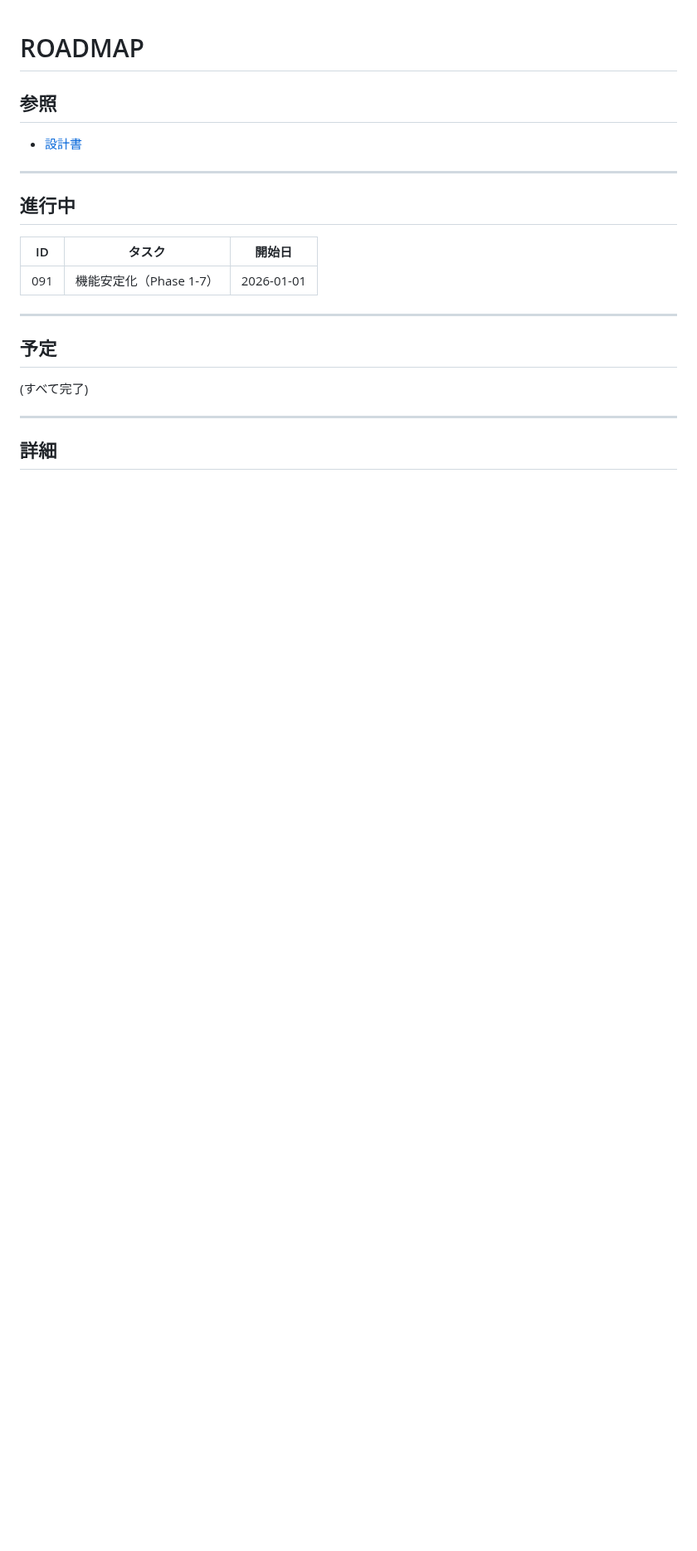
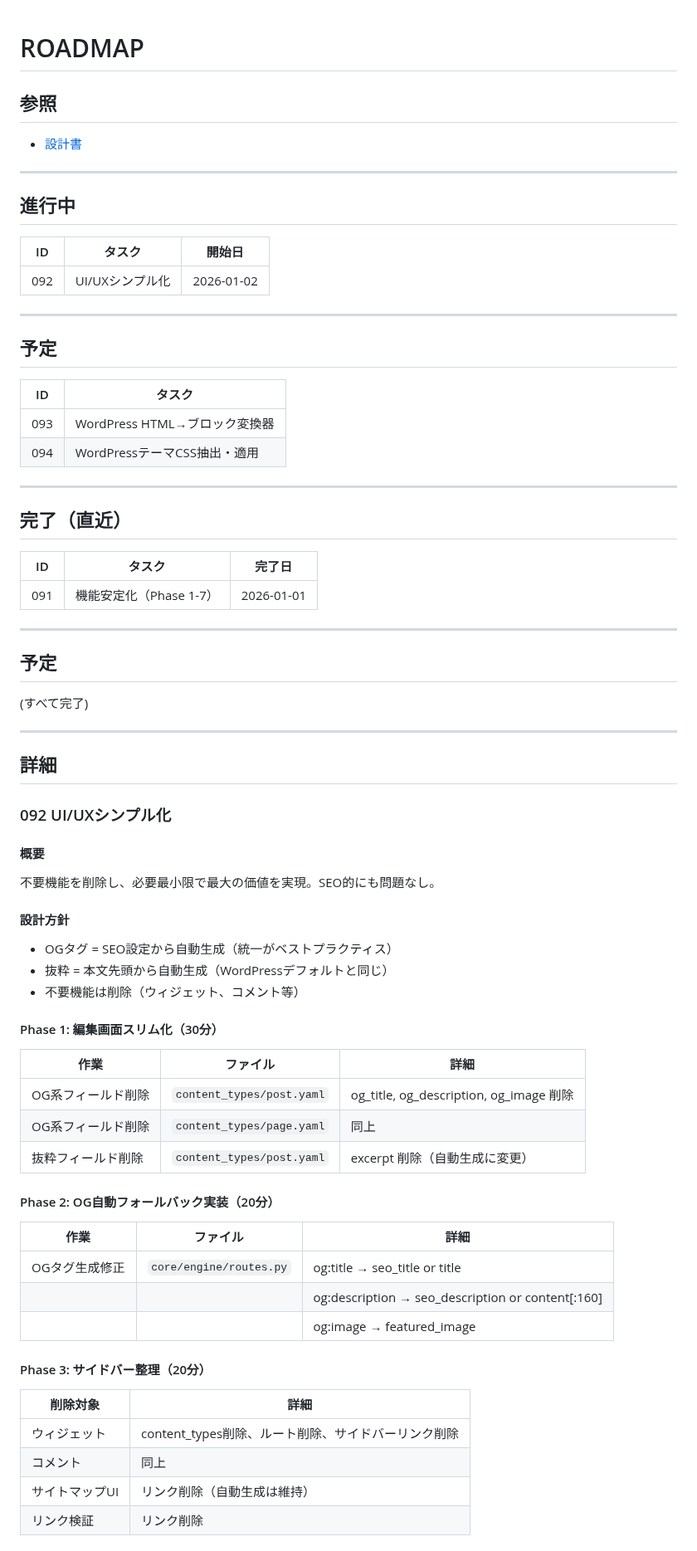
Before and after one commit to makoronu/focomy, a Markdown page: docs/ROADMAP.md, the part around one of its changes. Shown at 83% size. Rendered like a GitHub page; blank space fills up the shorter version.

```diff
--- a/docs/ROADMAP.md
+++ b/docs/ROADMAP.md
@@ -10,6 +10,23 @@
 
 | ID | タスク | 開始日 |
 |----|--------|--------|
+| 092 | UI/UXシンプル化 | 2026-01-02 |
+
+---
+
+## 予定
+
+| ID | タスク |
+|----|--------|
+| 093 | WordPress HTML→ブロック変換器 |
+| 094 | WordPressテーマCSS抽出・適用 |
+
+---
+
+## 完了（直近）
+
+| ID | タスク | 完了日 |
+|----|--------|--------|
 | 091 | 機能安定化（Phase 1-7） | 2026-01-01 |
 
 ---
@@ -21,3 +38,39 @@
 ---
 
 ## 詳細
+
+### 092 UI/UXシンプル化
+
+#### 概要
+不要機能を削除し、必要最小限で最大の価値を実現。SEO的にも問題なし。
+
+#### 設計方針
+- OGタグ = SEO設定から自動生成（統一がベストプラクティス）
+- 抜粋 = 本文先頭から自動生成（WordPressデフォルトと同じ）
+- 不要機能は削除（ウィジェット、コメント等）
+
+#### Phase 1: 編集画面スリム化（30分）
+
+| 作業 | ファイル | 詳細 |
+|------|----------|------|
+| OG系フィールド削除 | `content_types/post.yaml` | og_title, og_description, og_image 削除 |
+| OG系フィールド削除 | `content_types/page.yaml` | 同上 |
+| 抜粋フィールド削除 | `content_types/post.yaml` | excerpt 削除（自動生成に変更） |
+
+#### Phase 2: OG自動フォールバック実装（20分）
+
+| 作業 | ファイル | 詳細 |
+|------|----------|------|
+| OGタグ生成修正 | `core/engine/routes.py` | og:title → seo_title or title |
+| | | og:description → seo_description or content[:160] |
+| | | og:image → featured_image |
+
+#### Phase 3: サイドバー整理（20分）
+
+| 削除対象 | 詳細 |
+|----------|------|
+| ウィジェット | content_types削除、ルート削除、サイドバーリンク削除 |
+| コメント | 同上 |
+| サイトマップUI | リンク削除（自動生成は維持） |
+| リンク検証 | リンク削除 |
+
```
Also changed, not shown: other parts of docs/ROADMAP.md (+47 -0 lines), docs/SIMPLIFY.md (added, +63 -0 lines).
